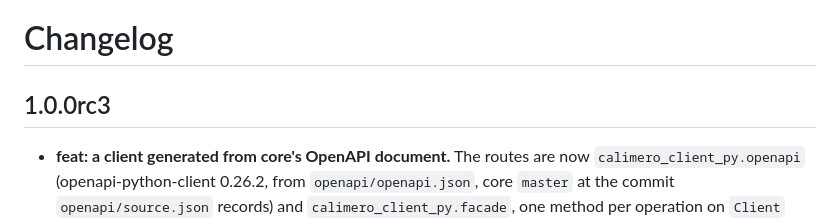
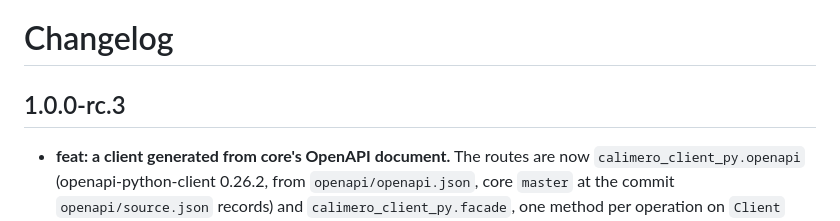
Before and after one commit to calimero-network/calimero-client-py, a Markdown page: CHANGELOG.md, the part around the change. Drawn GitHub-style.

Commit message:
docs(changelog): head the release 1.0.0-rc.3, as the earlier ones
Co-Authored-By: Claude Opus 5.5 <noreply@anthropic.com>
Claude-Session: https://claude.ai/code/session_01RYxobRQaXBRFPdkTkQmgj8

```diff
--- a/CHANGELOG.md
+++ b/CHANGELOG.md
@@ -1,6 +1,6 @@
 # Changelog
 
-## 1.0.0rc3
+## 1.0.0-rc.3
 
 - **feat: a client generated from core's OpenAPI document.** The routes are
   now `calimero_client_py.openapi` (openapi-python-client 0.26.2, from
```
